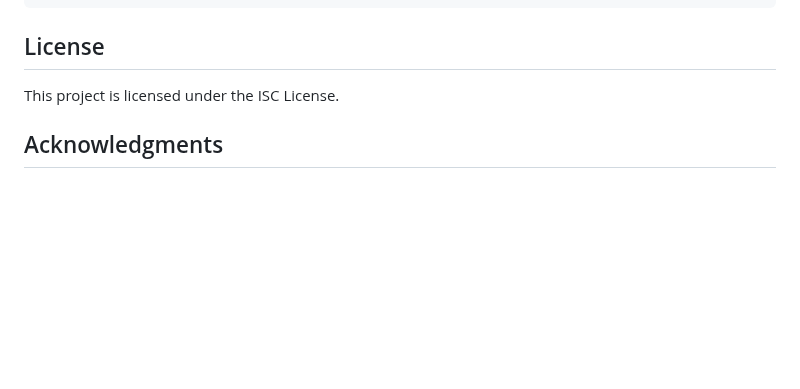
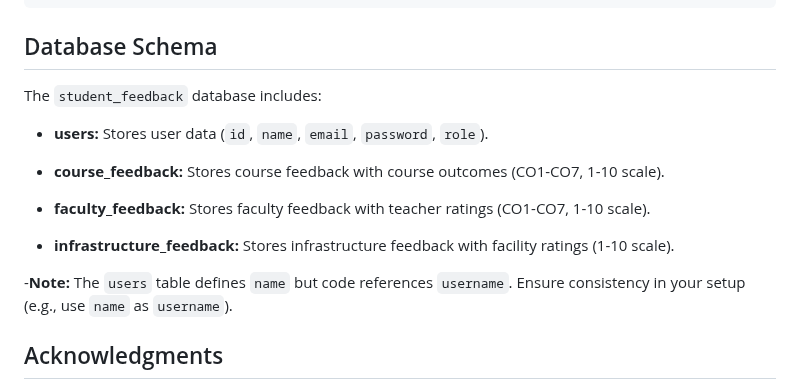
Before and after one commit to Mitesh076/college-feedback-system, a Markdown page: README.md, the part around one of its changes. Drawn GitHub-style; blank space fills up the shorter version.

````diff
--- a/README.md
+++ b/README.md
@@ -156,9 +154,20 @@ college-feedback-system/
 └── README.md                        # Project documentation
 ```
 
-## License
+## Database Schema
 
-This project is licensed under the ISC License.
+The `student_feedback` database includes:
+
+   - **users:** Stores user data (`id`, `name`, `email`, `password`, `role`).
+
+   - **course_feedback:** Stores course feedback with course outcomes (CO1-CO7, 1-10 scale).
+
+   - **faculty_feedback:** Stores faculty feedback with teacher ratings (CO1-CO7, 1-10 scale).
+
+   - **infrastructure_feedback:** Stores infrastructure feedback with facility ratings (1-10 scale).
+
+
+-**Note:** The `users` table defines `name` but code references `username`. Ensure consistency in your setup (e.g., use `name` as `username`).
 
 ## Acknowledgments
 
````
Also changed, not shown: other parts of README.md (+0 -2 lines).
